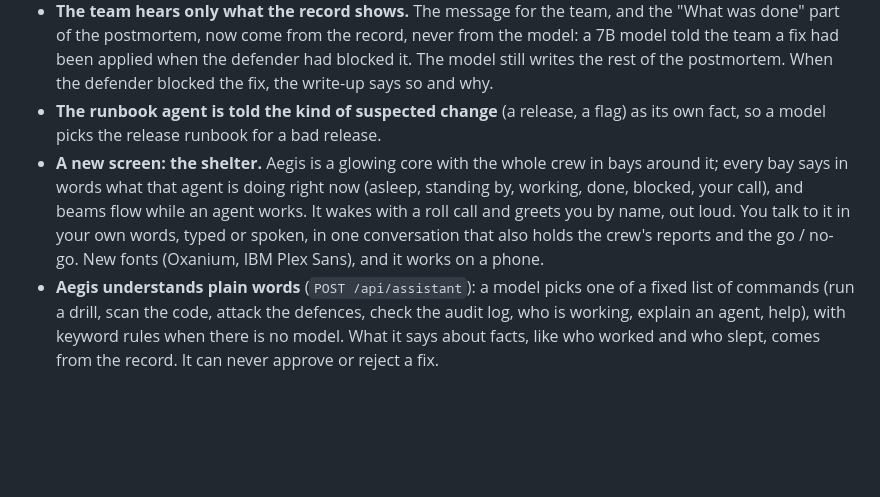
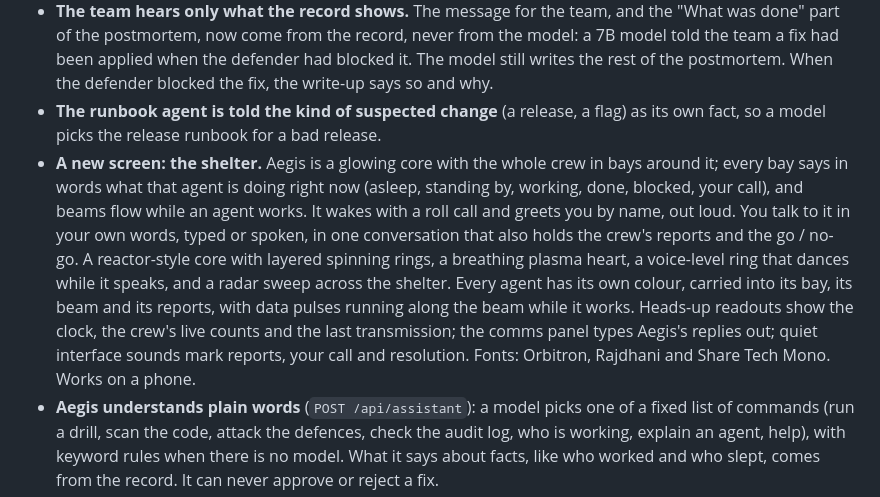
Before and after one commit to debanjan0212/aegis-war-room, a Markdown page: CHANGELOG.md, the part around the change. GitHub-like rendering; blank space fills up the shorter version.

```diff
--- a/CHANGELOG.md
+++ b/CHANGELOG.md
@@ -14,7 +14,7 @@ Every release, newest first. Versions follow semantic versioning.
 - **The evidence check compares the kind of change, not just the name.** A flag plan needs a suspected flag; a release of `checkout` no longer makes a flag called `checkout` look justified. The planner is now told plainly that its plan was blocked and which rule it broke (a 7B model read the bare rule names as permission), and to keep its answers short.
 - **The team hears only what the record shows.** The message for the team, and the "What was done" part of the postmortem, now come from the record, never from the model: a 7B model told the team a fix had been applied when the defender had blocked it. The model still writes the rest of the postmortem. When the defender blocked the fix, the write-up says so and why.
 - **The runbook agent is told the kind of suspected change** (a release, a flag) as its own fact, so a model picks the release runbook for a bad release.
-- **A new screen: the shelter.** Aegis is a glowing core with the whole crew in bays around it; every bay says in words what that agent is doing right now (asleep, standing by, working, done, blocked, your call), and beams flow while an agent works. It wakes with a roll call and greets you by name, out loud. You talk to it in your own words, typed or spoken, in one conversation that also holds the crew's reports and the go / no-go. New fonts (Oxanium, IBM Plex Sans), and it works on a phone.
+- **A new screen: the shelter.** Aegis is a glowing core with the whole crew in bays around it; every bay says in words what that agent is doing right now (asleep, standing by, working, done, blocked, your call), and beams flow while an agent works. It wakes with a roll call and greets you by name, out loud. You talk to it in your own words, typed or spoken, in one conversation that also holds the crew's reports and the go / no-go. A reactor-style core with layered spinning rings, a breathing plasma heart, a voice-level ring that dances while it speaks, and a radar sweep across the shelter. Every agent has its own colour, carried into its bay, its beam and its reports, with data pulses running along the beam while it works. Heads-up readouts show the clock, the crew's live counts and the last transmission; the comms panel types Aegis's replies out; quiet interface sounds mark reports, your call and resolution. Fonts: Orbitron, Rajdhani and Share Tech Mono. Works on a phone.
 - **Aegis understands plain words** (`POST /api/assistant`): a model picks one of a fixed list of commands (run a drill, scan the code, attack the defences, check the audit log, who is working, explain an agent, help), with keyword rules when there is no model. What it says about facts, like who worked and who slept, comes from the record. It can never approve or reject a fix.
 - **Who is working, live:** each incident now carries the agents busy right now, and the live feed sends it, so the screen shows signals and changes working side by side.
 - **Docs:** a plan for a solo hackathon day with a "before the day" list, and a demo script that works with the live shop and the simulated incidents side by side.
```
Also changed, not shown: README.md (+1 -1 lines), docs/images/war-room.png, 11 other files.
